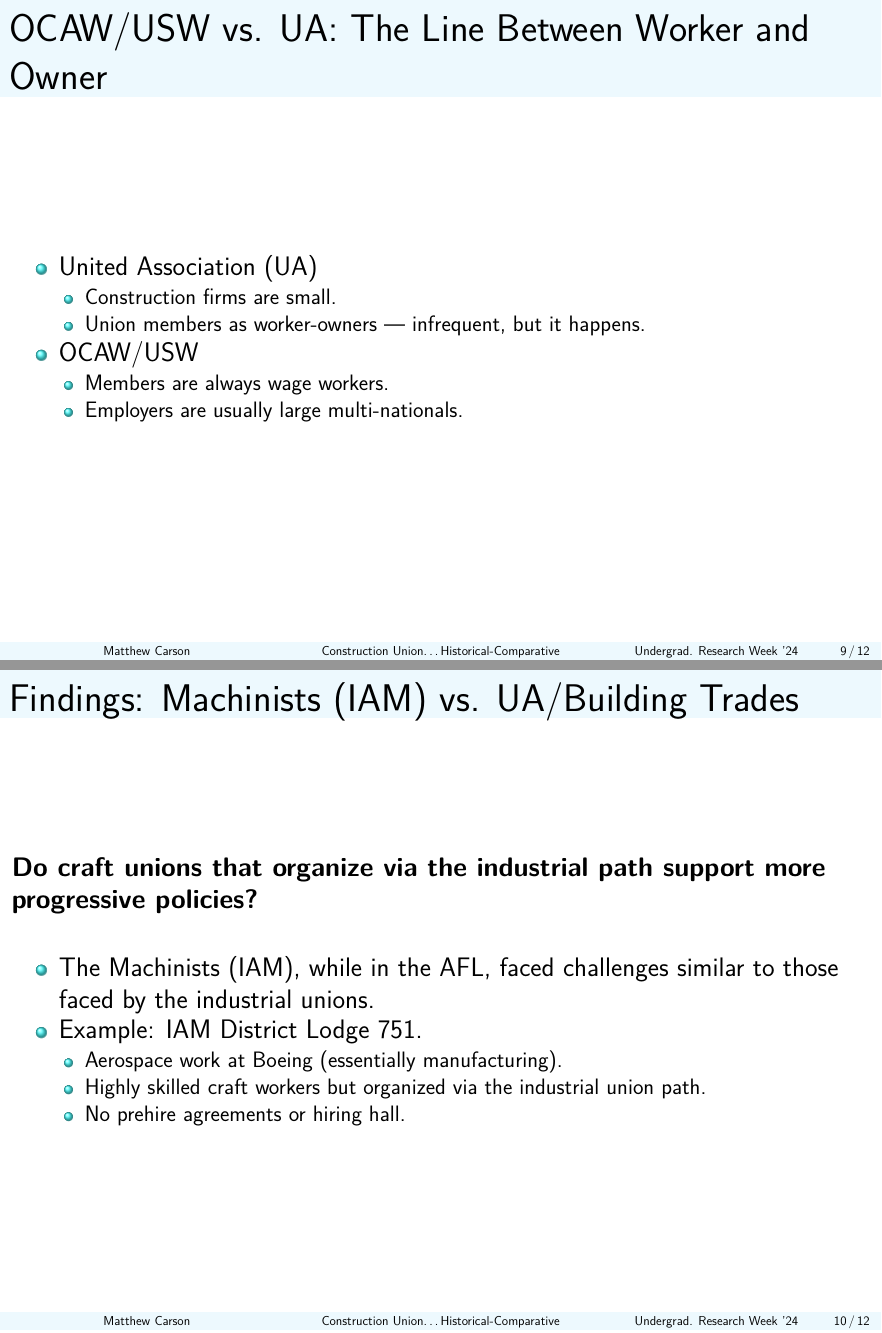
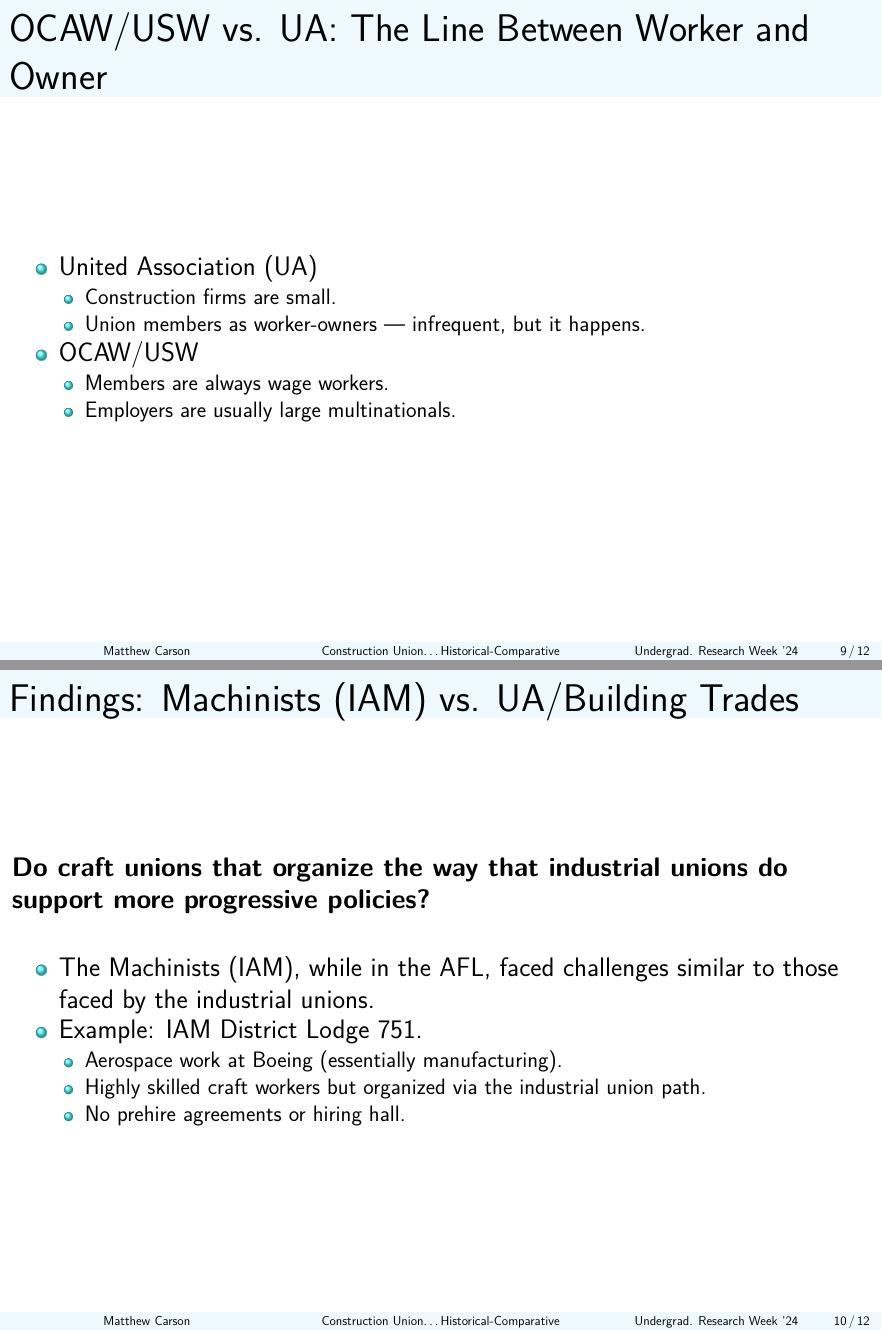
Before and after one commit to matthewacarson/soc_thesis_latex, a LaTeX poster (urweek_socoiology/presentation_slides.tex): pages 9 and 10 of 12, joined at a grey line. Compiled offline with pdfLaTeX.

Commit message:
Auto commit

```diff
--- a/urweek_socoiology/presentation_slides.tex
+++ b/urweek_socoiology/presentation_slides.tex
@@ -279,7 +279,7 @@ The UA \textit{\textbf{does}} use pre-hire agreements, while the OCAW/USW \textb
 		\item OCAW/USW
 			\begin{itemize}
 				\item Members are always wage workers.
-				\item Employers are usually large multi-nationals.
+				\item Employers are usually large multinationals.
 			\end{itemize}
 	\end{itemize}
 \end{frame}
@@ -287,7 +287,7 @@ The UA \textit{\textbf{does}} use pre-hire agreements, while the OCAW/USW \textb
 
 \section{Machinists (IAM) vs. UA/Building Trades}
 \begin{frame}{Findings: Machinists (IAM) vs. UA/Building Trades}
-\textbf{Do craft unions that organize via the industrial path support more progressive policies?}\newline
+\textbf{Do craft unions that organize the way that industrial unions do support more progressive policies?}\newline
 	\begin{itemize}
 		\item The Machinists (IAM), while in the AFL, faced challenges similar to those faced by the industrial unions.
 		\item Example: IAM District Lodge 751.
```
Also changed, not shown: urweek_socoiology/presentation_slides.pdf (deleted), urweek_socoiology/presentation_slides.tex (8 more changed lines).
